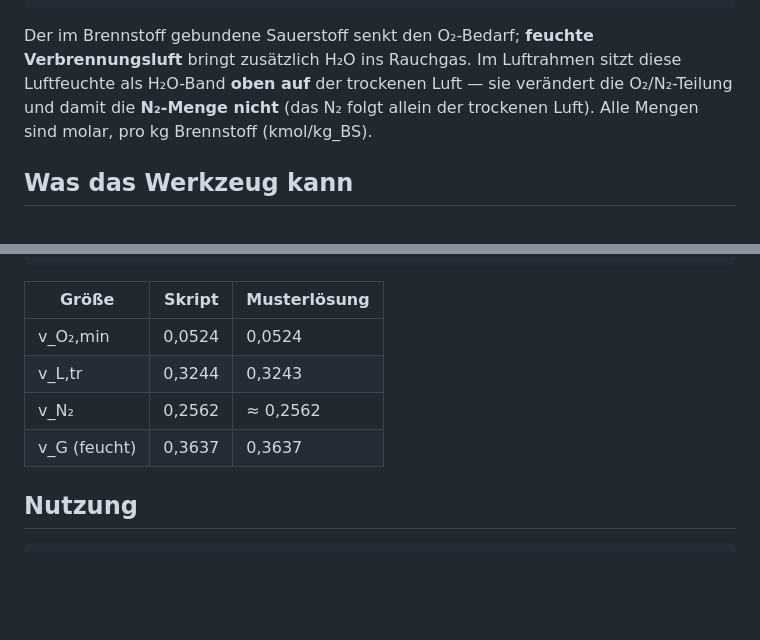
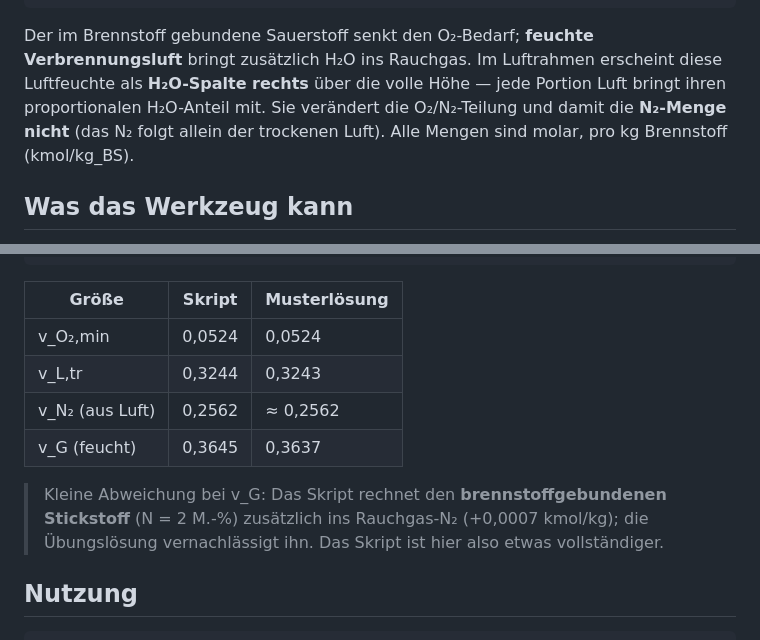
Before and after one commit to iknownothinglol/verbrennung, a Markdown page: README.md, 2 parts joined by grey strips. Rendered like a GitHub page; blank space fills up the shorter version.

Commit message:
Review-Fixes: v_G im README korrekt (0,3645, Fussnote Brennstoff-N2); H2O-Beschreibung an rechte Spalte angepasst
Co-Authored-By: Claude Opus 4.8 (1M context) <noreply@anthropic.com>

````diff
--- a/README.md
+++ b/README.md
@@ -50,10 +50,11 @@ N            → N₂   (unverändert ins Rauchgas)
 ```
 
 Der im Brennstoff gebundene Sauerstoff senkt den O₂-Bedarf; **feuchte
-Verbrennungsluft** bringt zusätzlich H₂O ins Rauchgas. Im Luftrahmen sitzt diese
-Luftfeuchte als H₂O-Band **oben auf** der trockenen Luft — sie verändert die
-O₂/N₂-Teilung und damit die **N₂-Menge nicht** (das N₂ folgt allein der trockenen
-Luft). Alle Mengen sind molar, pro kg Brennstoff (kmol/kg\_BS).
+Verbrennungsluft** bringt zusätzlich H₂O ins Rauchgas. Im Luftrahmen erscheint diese
+Luftfeuchte als **H₂O-Spalte rechts** über die volle Höhe — jede Portion Luft bringt
+ihren proportionalen H₂O-Anteil mit. Sie verändert die O₂/N₂-Teilung und damit die
+**N₂-Menge nicht** (das N₂ folgt allein der trockenen Luft). Alle Mengen sind molar,
+pro kg Brennstoff (kmol/kg\_BS).
 
 ## Was das Werkzeug kann
 
@@ -88,8 +89,12 @@ $ python beispiel_uebung3.py
 |---|---|---|
 | v\_O₂,min | 0,0524 | 0,0524 |
 | v\_L,tr | 0,3244 | 0,3243 |
-| v\_N₂ | 0,2562 | ≈ 0,2562 |
-| v\_G (feucht) | 0,3637 | 0,3637 |
+| v\_N₂ (aus Luft) | 0,2562 | ≈ 0,2562 |
+| v\_G (feucht) | 0,3645 | 0,3637 |
+
+> Kleine Abweichung bei v\_G: Das Skript rechnet den **brennstoffgebundenen
+> Stickstoff** (N = 2 M.-%) zusätzlich ins Rauchgas-N₂ (+0,0007 kmol/kg); die
+> Übungslösung vernachlässigt ihn. Das Skript ist hier also etwas vollständiger.
 
 ## Nutzung
 
````
